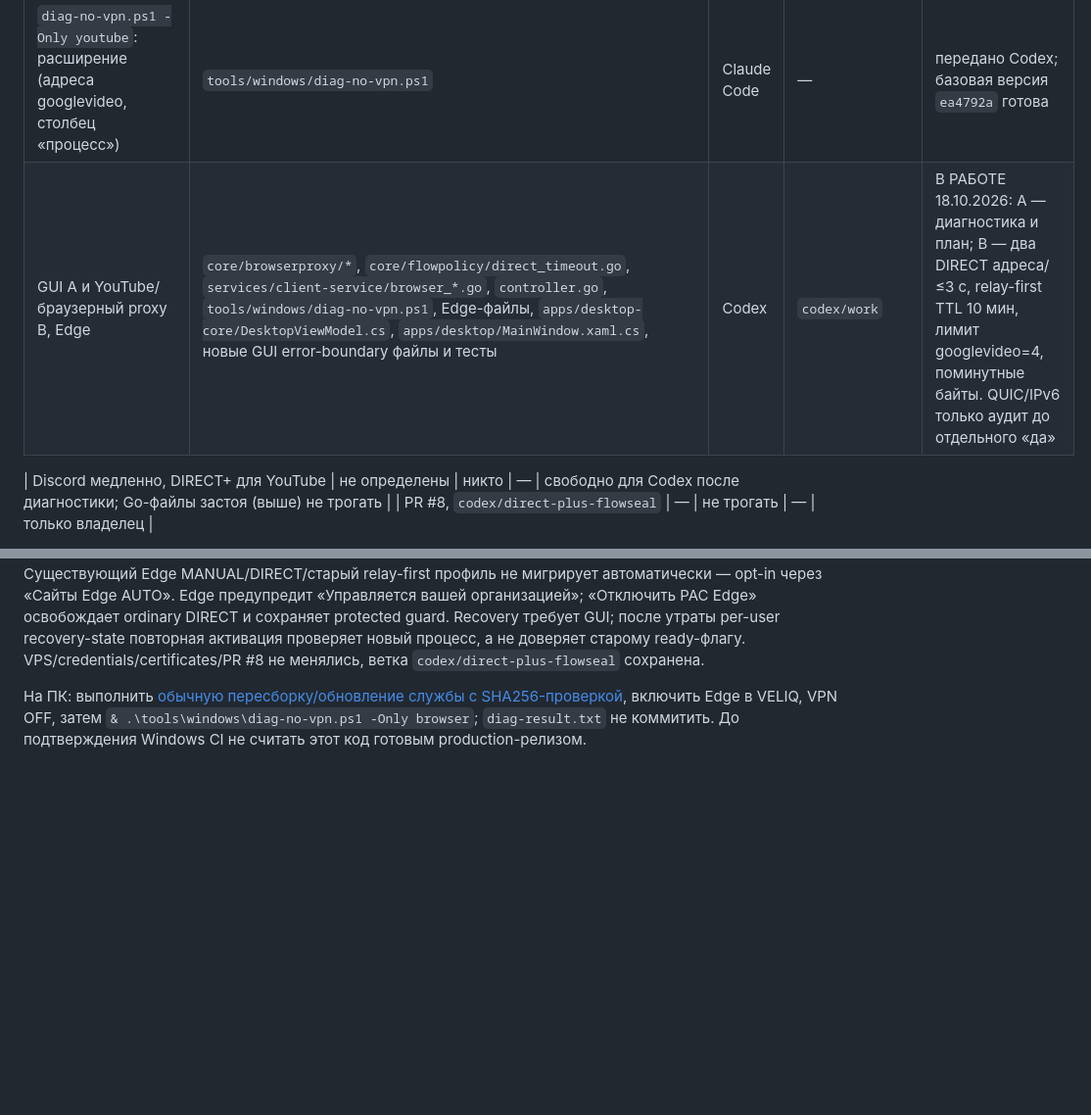
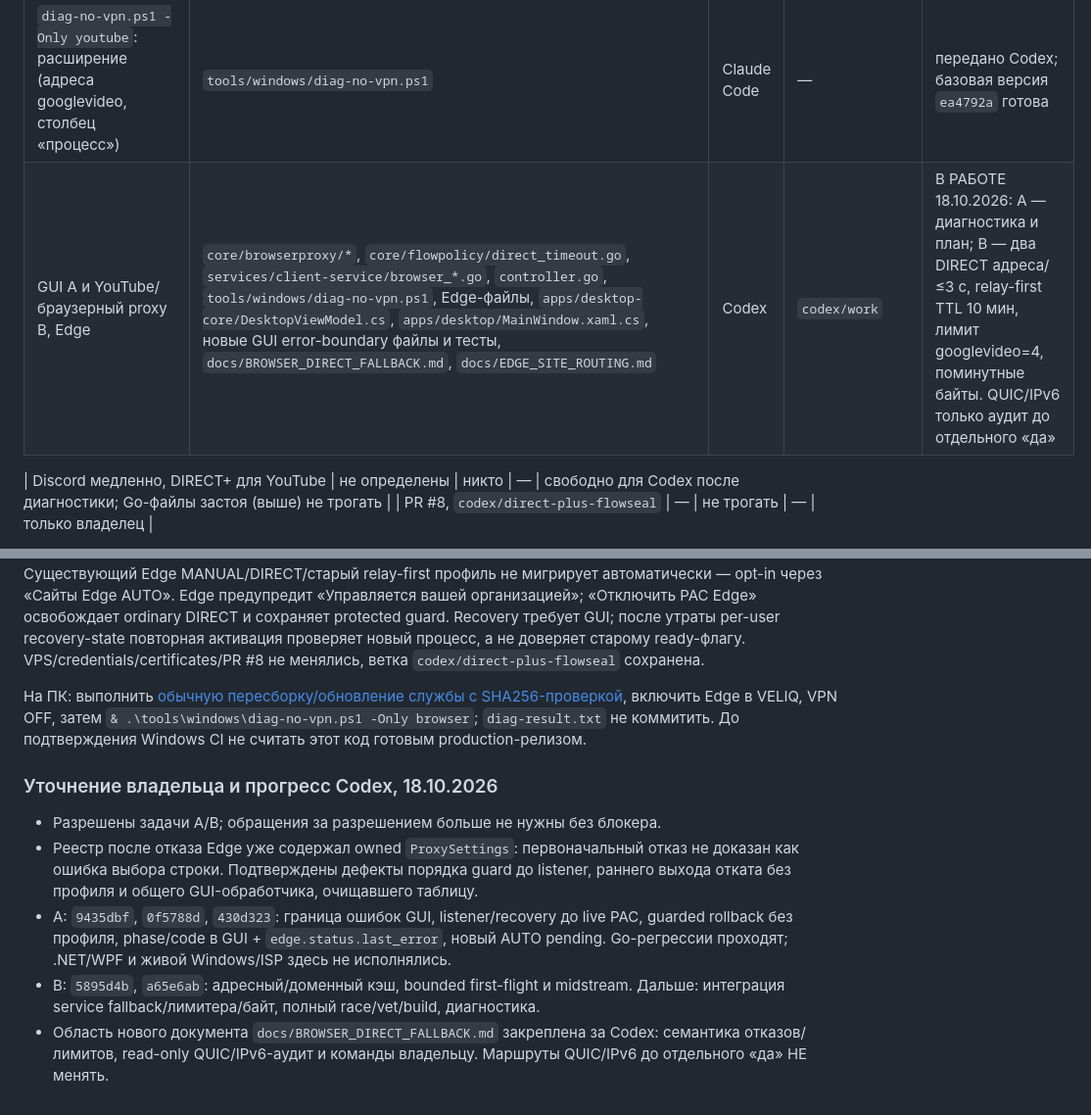
Before and after one commit to buzzmean/neexitlag, a Markdown page: docs/handoff/CURRENT.md, 2 parts joined by grey strips. Shown at 98% size. GitHub-like rendering; blank space fills up the shorter version.

Commit message:
Зафиксировать прогресс A и владение документацией YouTube-аудита

```diff
--- a/docs/handoff/CURRENT.md
+++ b/docs/handoff/CURRENT.md
@@ -32,7 +32,7 @@ Telegram, Claude, ChatGPT, Chrome (профиль Chrome создан вручн
 | diag-скрипт | `tools/windows/diag-no-vpn.ps1` | Claude Code | `claude/serene-cori-msra1u` | передано Codex. готово (`578a45f`, `28841f2`); дальше только по новым данным владельца |
 | Лестница адресов, кэш по (домен, адрес), запасной переход без флага, мидстрим-детектор, ограничитель релея | `core/flowpolicy/direct_timeout.go`, `core/browserproxy/{proxy,stall}.go`, `services/client-service/{browser_direct_timeout,browser_transport}.go`, тесты | Claude Code | — | передано Codex, не начато; план ниже, нужно «да» владельца на старт |
 | `diag-no-vpn.ps1 -Only youtube`: расширение (адреса googlevideo, столбец «процесс») | `tools/windows/diag-no-vpn.ps1` | Claude Code | — | передано Codex; базовая версия `ea4792a` готова |
-| GUI A и YouTube/браузерный proxy B, Edge | `core/browserproxy/*`, `core/flowpolicy/direct_timeout.go`, `services/client-service/browser_*.go`, `controller.go`, `tools/windows/diag-no-vpn.ps1`, Edge-файлы, `apps/desktop-core/DesktopViewModel.cs`, `apps/desktop/MainWindow.xaml.cs`, новые GUI error-boundary файлы и тесты | Codex | `codex/work` | В РАБОТЕ 18.10.2026: A — диагностика и план; B — два DIRECT адреса/≤3 с, relay-first TTL 10 мин, лимит googlevideo=4, поминутные байты. QUIC/IPv6 только аудит до отдельного «да» |
+| GUI A и YouTube/браузерный proxy B, Edge | `core/browserproxy/*`, `core/flowpolicy/direct_timeout.go`, `services/client-service/browser_*.go`, `controller.go`, `tools/windows/diag-no-vpn.ps1`, Edge-файлы, `apps/desktop-core/DesktopViewModel.cs`, `apps/desktop/MainWindow.xaml.cs`, новые GUI error-boundary файлы и тесты, `docs/BROWSER_DIRECT_FALLBACK.md`, `docs/EDGE_SITE_ROUTING.md` | Codex | `codex/work` | В РАБОТЕ 18.10.2026: A — диагностика и план; B — два DIRECT адреса/≤3 с, relay-first TTL 10 мин, лимит googlevideo=4, поминутные байты. QUIC/IPv6 только аудит до отдельного «да» |
 
 | Discord медленно, DIRECT+ для YouTube | не определены | никто | — | свободно для Codex после диагностики; Go-файлы застоя (выше) не трогать |
 | PR #8, `codex/direct-plus-flowseal` | — | не трогать | — | только владелец |
@@ -150,3 +150,19 @@ CI: GitHub connector возвращает пустой список запуск
 Осталось: получить actual C#/WPF/Windows CI; коротко проверить Edge на ПК владельца без VPN. Существующий Edge MANUAL/DIRECT/старый relay-first профиль не мигрирует автоматически — opt-in через «Сайты Edge AUTO». Edge предупредит «Управляется вашей организацией»; «Отключить PAC Edge» освобождает ordinary DIRECT и сохраняет protected guard. Recovery требует GUI; после утраты per-user recovery-state повторная активация проверяет новый процесс, а не доверяет старому ready-флагу. VPS/credentials/certificates/PR #8 не менялись, ветка `codex/direct-plus-flowseal` сохранена.
 
 На ПК: выполнить [обычную пересборку/обновление службы с SHA256-проверкой](../EDGE_SITE_ROUTING.md), включить Edge в VELIQ, VPN OFF, затем `& .\tools\windows\diag-no-vpn.ps1 -Only browser`; `diag-result.txt` не коммитить. До подтверждения Windows CI не считать этот код готовым production-релизом.
+
+
+### Уточнение владельца и прогресс Codex, 18.10.2026
+
+- Разрешены задачи A/B; обращения за разрешением больше не нужны без блокера.
+- Реестр после отказа Edge уже содержал owned `ProxySettings`: первоначальный отказ
+  не доказан как ошибка выбора строки. Подтверждены дефекты порядка guard до listener,
+  раннего выхода отката без профиля и общего GUI-обработчика, очищавшего таблицу.
+- A: `9435dbf`, `0f5788d`, `430d323`: граница ошибок GUI, listener/recovery до live PAC,
+  guarded rollback без профиля, phase/code в GUI + `edge.status.last_error`, новый AUTO pending.
+  Go-регрессии проходят; .NET/WPF и живой Windows/ISP здесь не исполнялись.
+- B: `5895d4b`, `a65e6ab`: адресный/доменный кэш, bounded first-flight и midstream.
+  Дальше: интеграция service fallback/лимитера/байт, полный race/vet/build, диагностика.
+- Область нового документа `docs/BROWSER_DIRECT_FALLBACK.md` закреплена за Codex:
+  семантика отказов/лимитов, read-only QUIC/IPv6-аудит и команды владельцу. Маршруты
+  QUIC/IPv6 до отдельного «да» НЕ менять.
```
